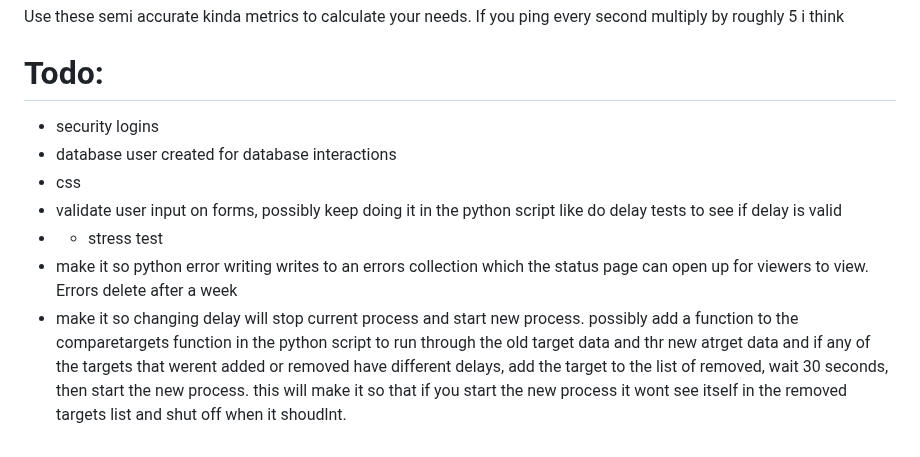
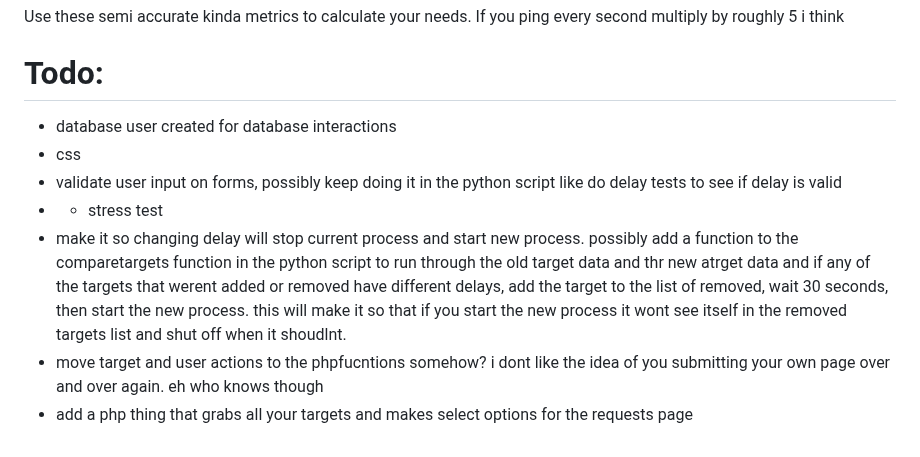
Before and after one commit to DominicKavalary/PingMaker4, a Markdown page: README.md, the part around the change. GitHub-like rendering.

```diff
--- a/README.md
+++ b/README.md
@@ -119,10 +119,10 @@ Use these semi accurate kinda metrics to calculate your needs. If you ping every
 
 
 # Todo:
-- security logins
 - database user created for database interactions
 - css
 - validate user input on forms, possibly keep doing it in the python script like do delay tests to see if delay is valid
 - - stress test
-- make it so python error writing writes to an errors collection which the status page can open up for viewers to view. Errors delete after a week
 - make it so changing delay will stop current process and start new process. possibly add a function to the comparetargets function in the python script to run through the old target data and thr new atrget data and if any of the targets that werent added or removed have different delays, add the target to the list of removed, wait 30 seconds, then start the new process. this will make it so that if you start the new process it wont see itself in the removed targets list and shut off when it shoudlnt.
+- move target and user actions to the phpfucntions somehow? i dont like the idea of you submitting your own page over and over again. eh who knows though
+- add a php thing that grabs all your targets and makes select options for the requests page
```
